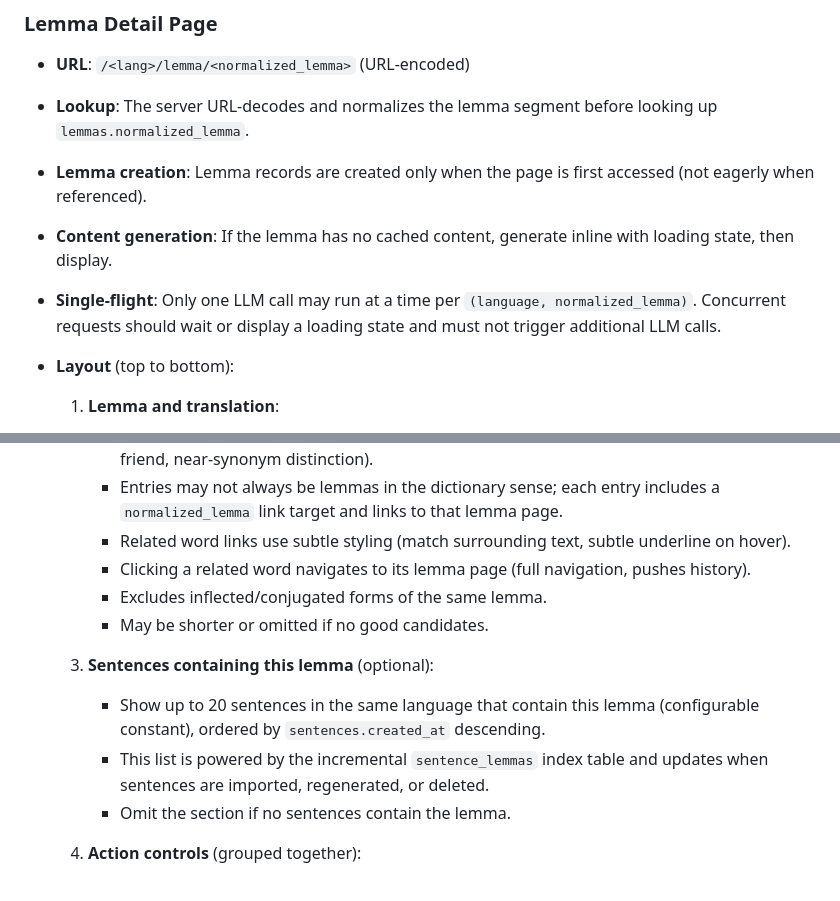
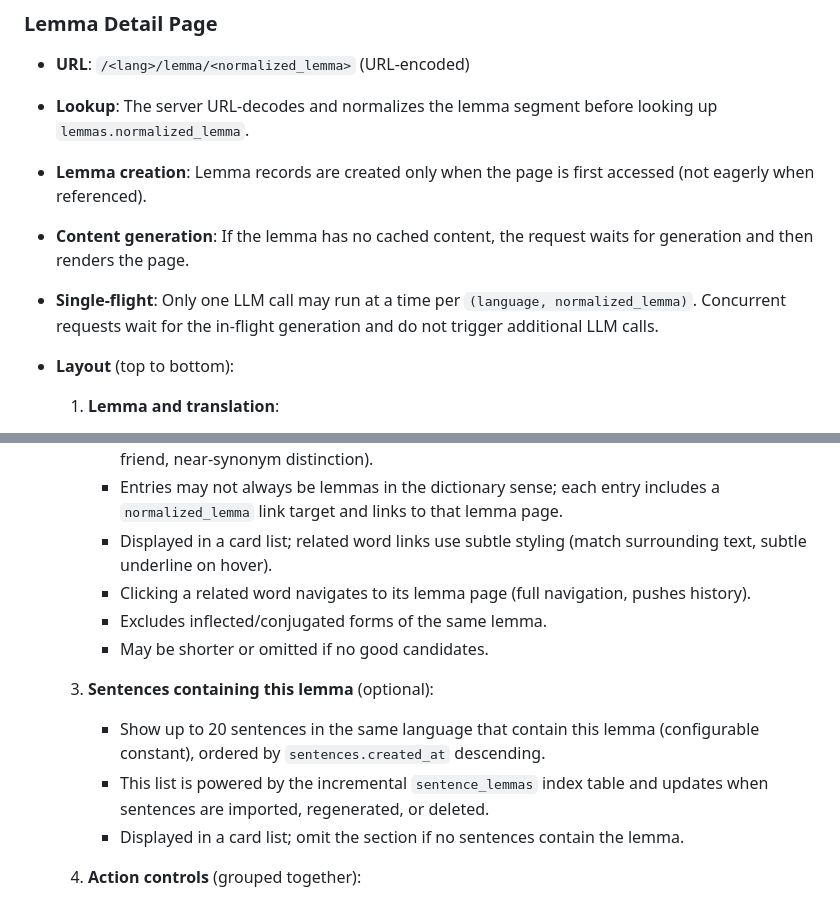
Before and after one commit to christopherastone/second-language, a Markdown page: SPEC.md, 2 parts joined by grey strips. Drawn GitHub-style.

```diff
--- a/SPEC.md
+++ b/SPEC.md
@@ -213,8 +219,8 @@ The canonical dictionary form of a token.
 - **URL**: `/<lang>/lemma/<normalized_lemma>` (URL-encoded)
 - **Lookup**: The server URL-decodes and normalizes the lemma segment before looking up `lemmas.normalized_lemma`.
 - **Lemma creation**: Lemma records are created only when the page is first accessed (not eagerly when referenced).
-- **Content generation**: If the lemma has no cached content, generate inline with loading state, then display.
-- **Single-flight**: Only one LLM call may run at a time per `(language, normalized_lemma)`. Concurrent requests should wait or display a loading state and must not trigger additional LLM calls.
+- **Content generation**: If the lemma has no cached content, the request waits for generation and then renders the page.
+- **Single-flight**: Only one LLM call may run at a time per `(language, normalized_lemma)`. Concurrent requests wait for the in-flight generation and do not trigger additional LLM calls.
 - **Layout** (top to bottom):
 
   1. **Lemma and translation**:
@@ -225,7 +231,7 @@ The canonical dictionary form of a token.
      - A list of any linguistically relevant related words/phrases with translations (not restricted to words in the database).
      - Each entry includes a short note explaining why it is related (e.g., etymological relation, false friend, near-synonym distinction).
      - Entries may not always be lemmas in the dictionary sense; each entry includes a `normalized_lemma` link target and links to that lemma page.
-     - Related word links use subtle styling (match surrounding text, subtle underline on hover).
+     - Displayed in a card list; related word links use subtle styling (match surrounding text, subtle underline on hover).
      - Clicking a related word navigates to its lemma page (full navigation, pushes history).
      - Excludes inflected/conjugated forms of the same lemma.
      - May be shorter or omitted if no good candidates.
@@ -233,7 +239,7 @@ The canonical dictionary form of a token.
   3. **Sentences containing this lemma** (optional):
      - Show up to 20 sentences in the same language that contain this lemma (configurable constant), ordered by `sentences.created_at` descending.
      - This list is powered by the incremental `sentence_lemmas` index table and updates when sentences are imported, regenerated, or deleted.
-     - Omit the section if no sentences contain the lemma.
+     - Displayed in a card list; omit the section if no sentences contain the lemma.
 
   4. **Action controls** (grouped together):
      - **Favorite toggle**: Clickable star icon that fills when favorited. HTMX in-place update (no history push).
```
Also changed, not shown: other parts of SPEC.md (+16 -10 lines).
